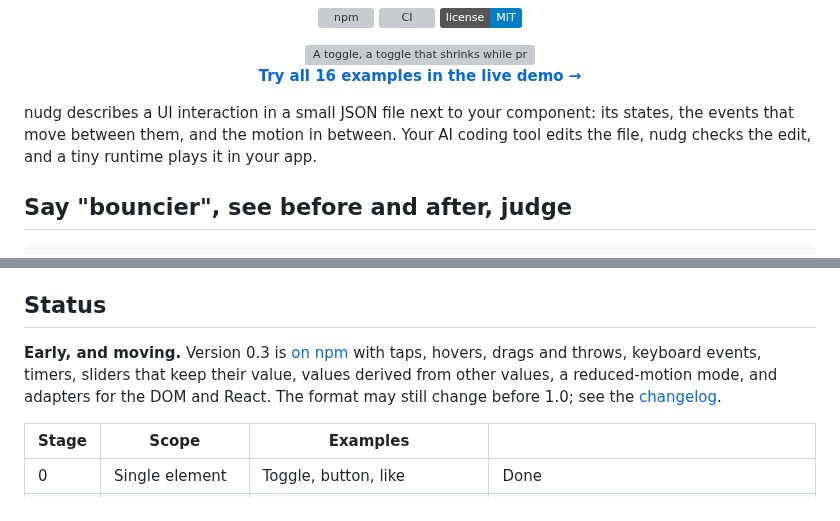
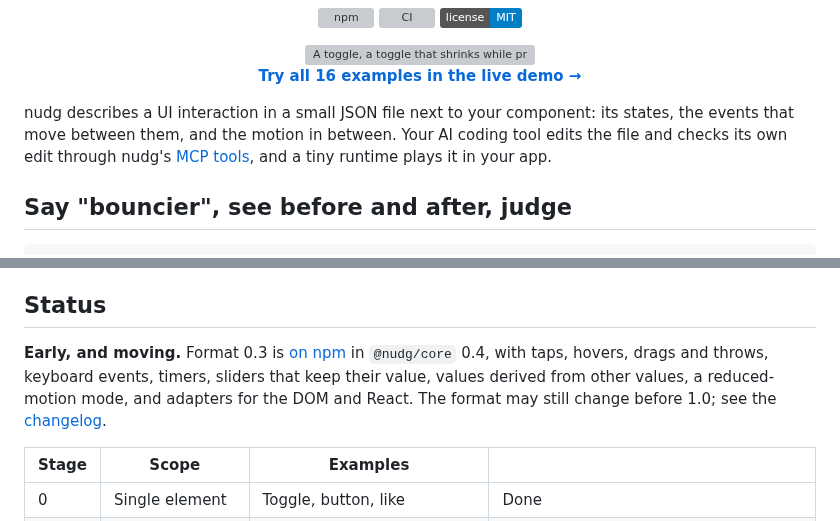
Before and after one commit to seukwoo/nudg, a Markdown page: README.md, 2 parts joined by grey strips. GitHub-like rendering; badges without logos; grey boxes are pictures that could not be loaded.

```diff
--- a/README.md
+++ b/README.md
@@ -19,7 +19,7 @@
 
 </div>
 
-nudg describes a UI interaction in a small JSON file next to your component: its states, the events that move between them, and the motion in between. Your AI coding tool edits the file, nudg checks the edit, and a tiny runtime plays it in your app.
+nudg describes a UI interaction in a small JSON file next to your component: its states, the events that move between them, and the motion in between. Your AI coding tool edits the file and checks its own edit through nudg's [MCP tools](#your-ai-checks-its-own-work-over-mcp), and a tiny runtime plays it in your app.
 
 ## Say "bouncier", see before and after, judge
 
@@ -182,7 +221,7 @@ Interactive animation usually lives in binary files made in a dedicated studio.
 
 ## Status
 
-**Early, and moving.** Version 0.3 is [on npm](https://www.npmjs.com/package/@nudg/core) with taps, hovers, drags and throws, keyboard events, timers, sliders that keep their value, values derived from other values, a reduced-motion mode, and adapters for the DOM and React. The format may still change before 1.0; see the [changelog](CHANGELOG.md).
+**Early, and moving.** Format 0.3 is [on npm](https://www.npmjs.com/package/@nudg/core) in `@nudg/core` 0.4, with taps, hovers, drags and throws, keyboard events, timers, sliders that keep their value, values derived from other values, a reduced-motion mode, and adapters for the DOM and React. The format may still change before 1.0; see the [changelog](CHANGELOG.md).
 
 | Stage | Scope | Examples | |
 |---|---|---|---|
```
Also changed, not shown: other parts of README.md (+49 -10 lines).
